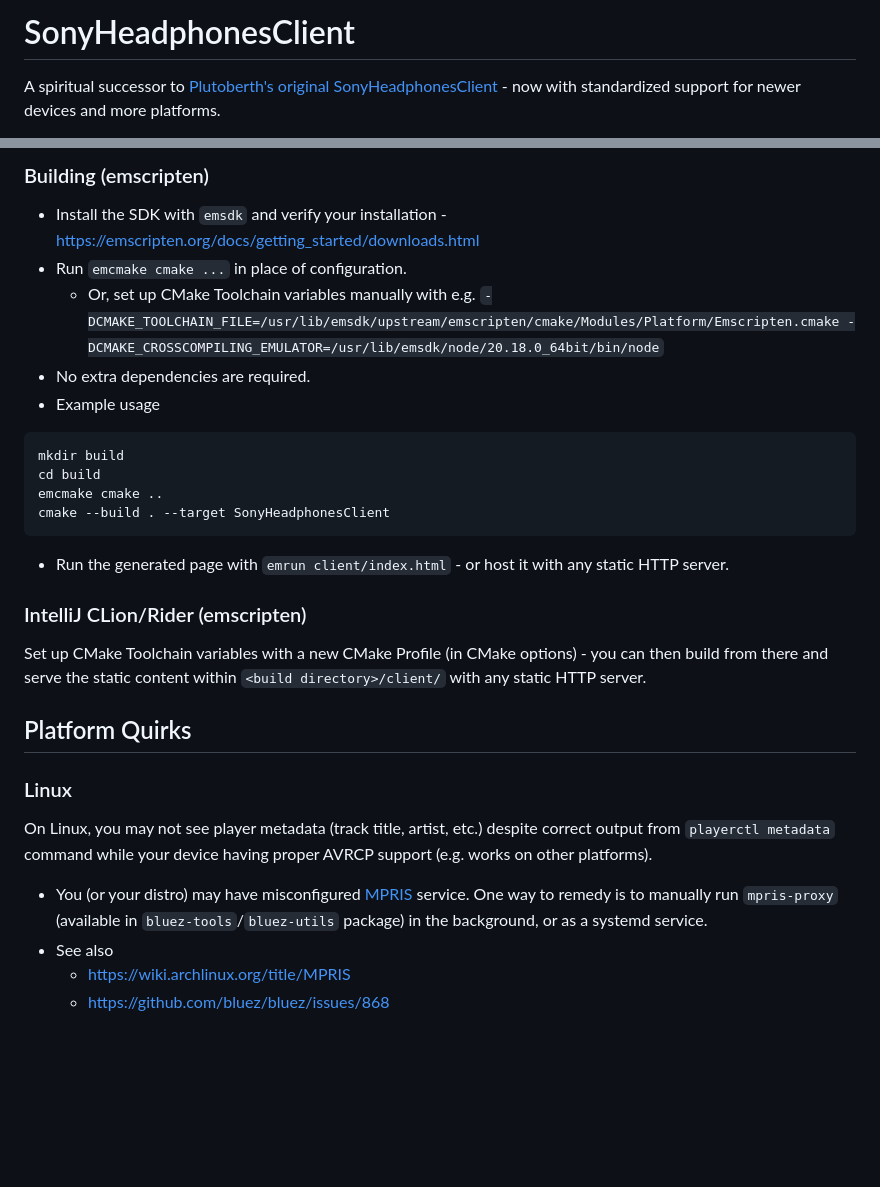
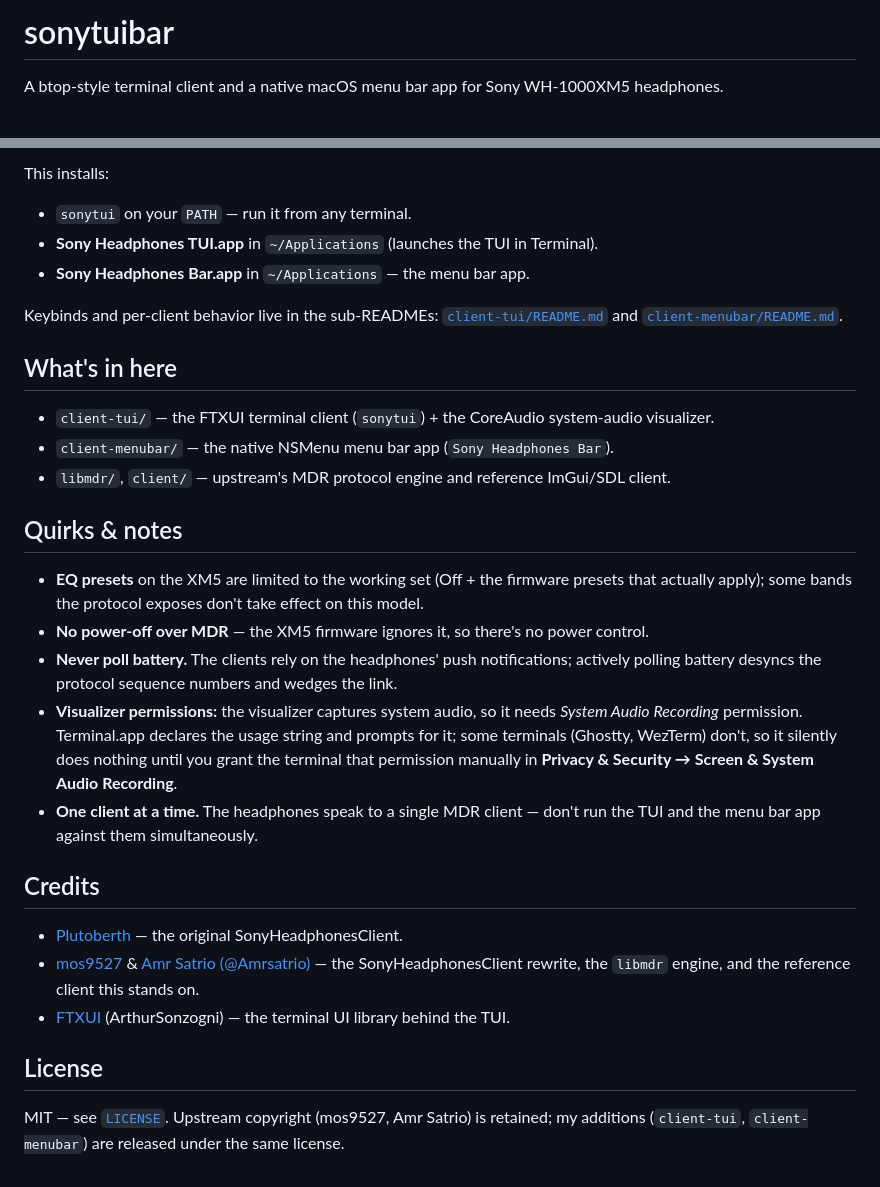
Before and after one commit to AlexandForests/sonytuibar, a Markdown page: README.md, 2 parts joined by grey strips. Rendered like a GitHub page; blank space fills up the shorter version.

````diff
--- a/README.md
+++ b/README.md
@@ -1,5 +1,4 @@
-SonyHeadphonesClient
-===
+# sonytuibar
 
-A spiritual successor to  [Plutoberth's original SonyHeadphonesClient](https://github.com/Plutoberth/SonyHeadphonesClient) - now with standardized support for newer devices and more platforms.
+A btop-style terminal client and a native macOS menu bar app for Sony WH-1000XM5 headphones.
 
@@ -63,30 +36,43 @@ cmake --build . --target SonyHeadphonesClient
 ```
 
-### Building (emscripten)
-- Install the SDK with `emsdk` and verify your installation - https://emscripten.org/docs/getting_started/downloads.html
-- Run `emcmake cmake ...` in place of configuration.
-  - Or, set up CMake Toolchain variables manually with e.g.
-  ```-DCMAKE_TOOLCHAIN_FILE=/usr/lib/emsdk/upstream/emscripten/cmake/Modules/Platform/Emscripten.cmake -DCMAKE_CROSSCOMPILING_EMULATOR=/usr/lib/emsdk/node/20.18.0_64bit/bin/node```
-- No extra dependencies are required.
-- Example usage
-```bash
-mkdir build
-cd build
-emcmake cmake ..
-cmake --build . --target SonyHeadphonesClient
-```
-- Run the generated page with `emrun client/index.html` - or host it with any static HTTP server.
+This installs:
 
-### IntelliJ CLion/Rider (emscripten)
-Set up CMake Toolchain variables with a new CMake Profile (in CMake options) - you can
-then build from there and serve the static content within `<build directory>/client/` with any static HTTP server.
+- `sonytui` on your `PATH` — run it from any terminal.
+- **Sony Headphones TUI.app** in `~/Applications` (launches the TUI in Terminal).
+- **Sony Headphones Bar.app** in `~/Applications` — the menu bar app.
 
-## Platform Quirks
-### Linux
-On Linux, you may not see player metadata (track title, artist, etc.) despite correct output from `playerctl metadata` command
-while your device having proper AVRCP support (e.g. works on other platforms).
-- You (or your distro) may have misconfigured [MPRIS](https://wiki.archlinux.org/title/MPRIS) service. One way to remedy
-  is to manually run `mpris-proxy` (available in `bluez-tools`/`bluez-utils` package) in the background, or as a systemd service.
-- See also
-  - https://wiki.archlinux.org/title/MPRIS
-  - https://github.com/bluez/bluez/issues/868
+Keybinds and per-client behavior live in the sub-READMEs:
+[`client-tui/README.md`](client-tui/README.md) and [`client-menubar/README.md`](client-menubar/README.md).
+
+## What's in here
+
+- `client-tui/` — the FTXUI terminal client (`sonytui`) + the CoreAudio system-audio visualizer.
+- `client-menubar/` — the native NSMenu menu bar app (`Sony Headphones Bar`).
+- `libmdr/`, `client/` — upstream's MDR protocol engine and reference ImGui/SDL client.
+
+## Quirks & notes
+
+- **EQ presets** on the XM5 are limited to the working set (Off + the firmware presets that
+  actually apply); some bands the protocol exposes don't take effect on this model.
+- **No power-off over MDR** — the XM5 firmware ignores it, so there's no power control.
+- **Never poll battery.** The clients rely on the headphones' push notifications; actively
+  polling battery desyncs the protocol sequence numbers and wedges the link.
+- **Visualizer permissions:** the visualizer captures system audio, so it needs *System Audio
+  Recording* permission. Terminal.app declares the usage string and prompts for it; some
+  terminals (Ghostty, WezTerm) don't, so it silently does nothing until you grant the terminal
+  that permission manually in **Privacy & Security → Screen & System Audio Recording**.
+- **One client at a time.** The headphones speak to a single MDR client — don't run the TUI and
+  the menu bar app against them simultaneously.
+
+## Credits
+
+- [Plutoberth](https://github.com/Plutoberth/SonyHeadphonesClient) — the original SonyHeadphonesClient.
+- [mos9527](https://github.com/mos9527) & [Amr Satrio (@Amrsatrio)](https://github.com/Amrsatrio) —
+  the SonyHeadphonesClient rewrite, the `libmdr` engine, and the reference client this stands on.
+- [FTXUI](https://github.com/ArthurSonzogni/FTXUI) (ArthurSonzogni) — the terminal UI library
+  behind the TUI.
+
+## License
+
+MIT — see [`LICENSE`](LICENSE). Upstream copyright (mos9527, Amr Satrio) is retained; my additions
+(`client-tui`, `client-menubar`) are released under the same license.
````
Also changed, not shown: other parts of README.md (+20 -46 lines), assets/README.md (added, +6 -0 lines).
